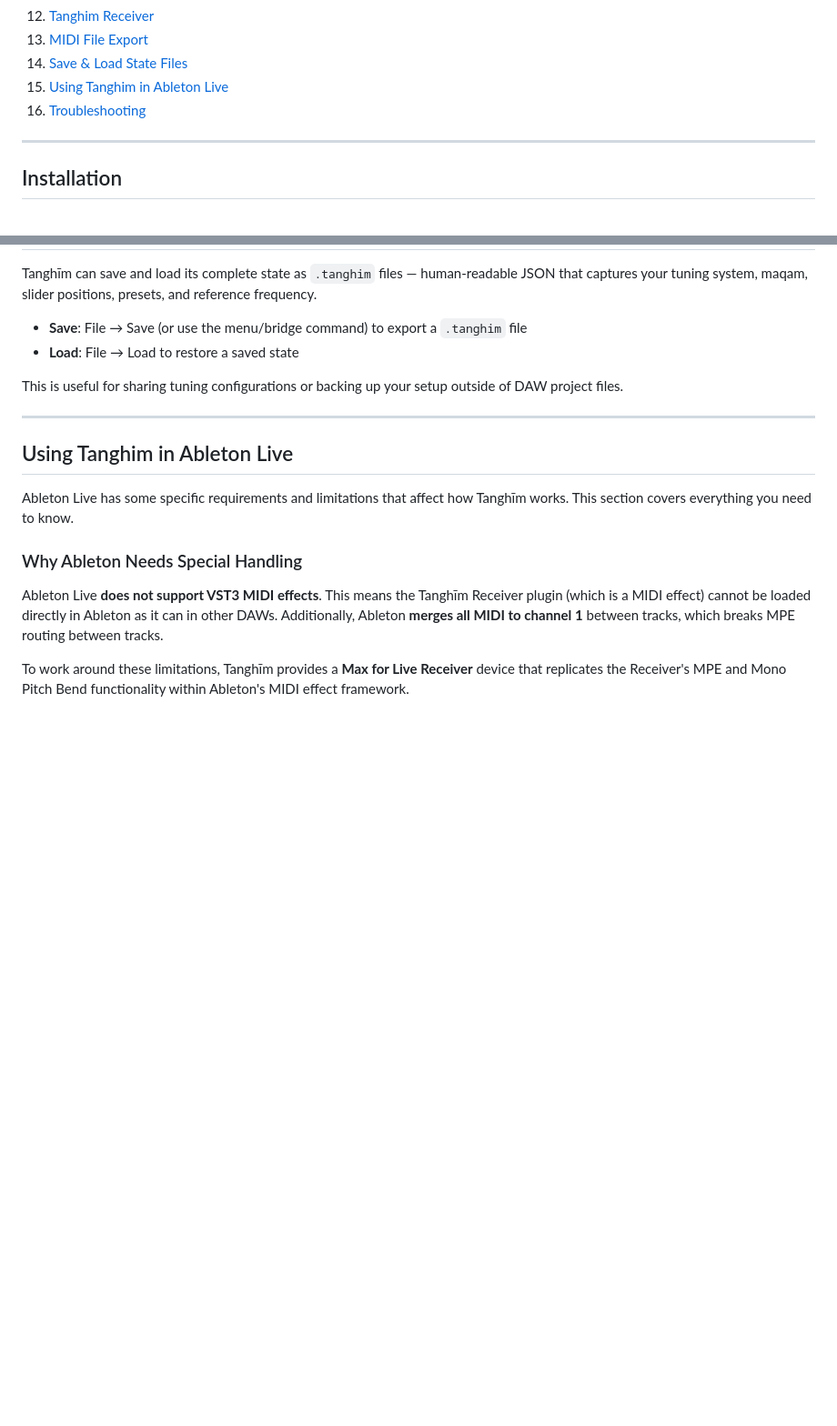
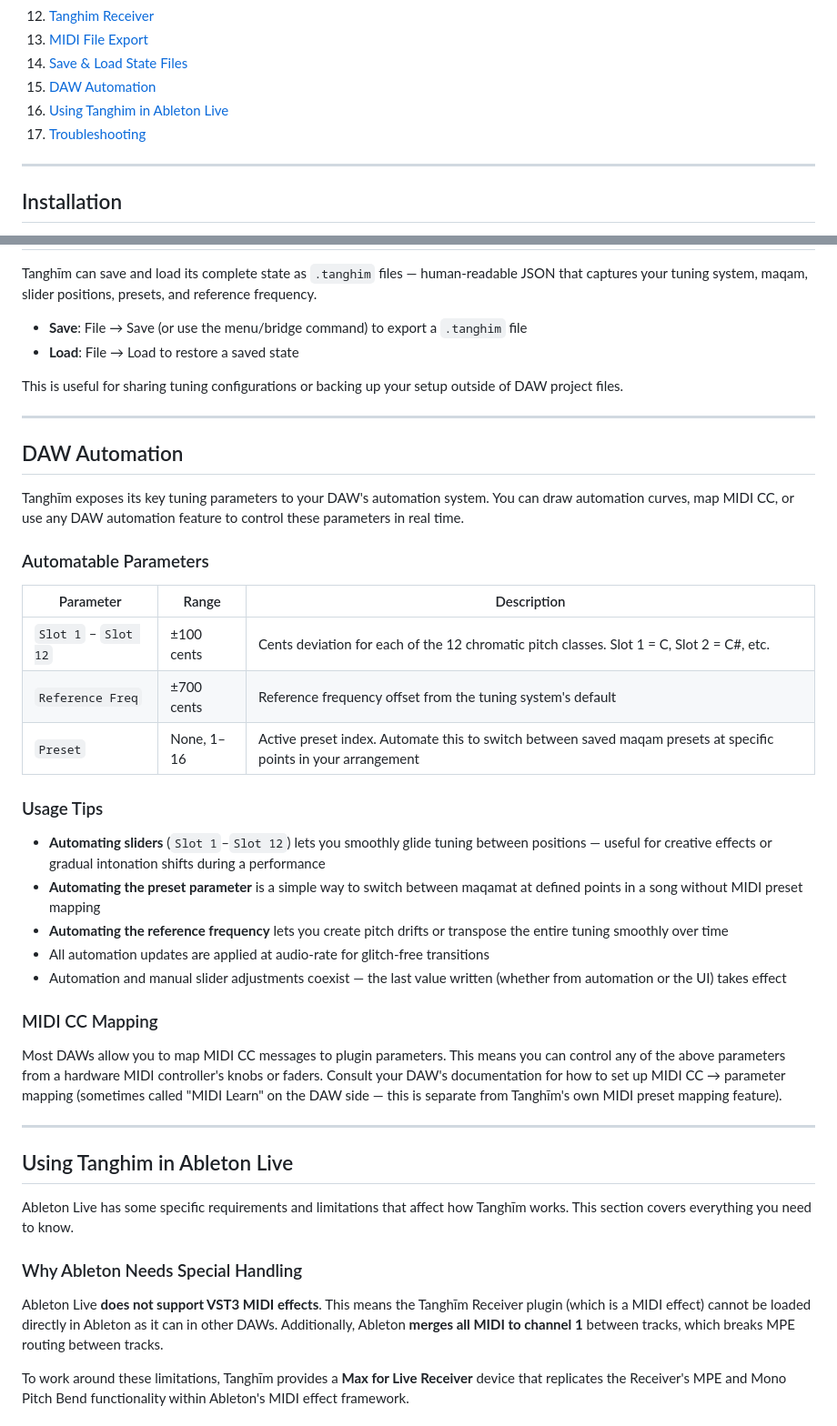
Before and after one commit to Music-Intelligence-Lab/tanghim, a Markdown page: README.md, 2 parts joined by grey strips. Shown at 91% size. GitHub-like rendering; blank space fills up the shorter version.

Commit message:
docs: add DAW automation section to README
Document the 14 automatable APVTS parameters (12 chromatic slot cents,
reference frequency offset, and preset index), with usage tips for
automation curves, preset switching, and MIDI CC mapping.

Co-Authored-By: Claude Opus 4.6 (1M context) <noreply@anthropic.com>

```diff
--- a/README.md
+++ b/README.md
@@ -33,8 +33,9 @@ Tanghīm was concieved and designed by [Khyam Allami](https://khyamallami.com) i
 12. [Tanghim Receiver](#tanghim-receiver)
 13. [MIDI File Export](#midi-file-export)
 14. [Save & Load State Files](#save-and-load-state-files)
-15. [Using Tanghim in Ableton Live](#using-tanghim-in-ableton-live)
-16. [Troubleshooting](#troubleshooting)
+15. [DAW Automation](#daw-automation)
+16. [Using Tanghim in Ableton Live](#using-tanghim-in-ableton-live)
+17. [Troubleshooting](#troubleshooting)
 
 ---
 
@@ -357,6 +358,32 @@ This is useful for sharing tuning configurations or backing up your setup outsid
 
 ---
 
+## DAW Automation
+
+Tanghīm exposes its key tuning parameters to your DAW's automation system. You can draw automation curves, map MIDI CC, or use any DAW automation feature to control these parameters in real time.
+
+### Automatable Parameters
+
+| Parameter | Range | Description |
+|---|---|---|
+| `Slot 1` – `Slot 12` | ±100 cents | Cents deviation for each of the 12 chromatic pitch classes. Slot 1 = C, Slot 2 = C#, etc. |
+| `Reference Freq` | ±700 cents | Reference frequency offset from the tuning system's default |
+| `Preset` | None, 1–16 | Active preset index. Automate this to switch between saved maqam presets at specific points in your arrangement |
+
+### Usage Tips
+
+- **Automating sliders** (`Slot 1`–`Slot 12`) lets you smoothly glide tuning between positions — useful for creative effects or gradual intonation shifts during a performance
+- **Automating the preset parameter** is a simple way to switch between maqamat at defined points in a song without MIDI preset mapping
+- **Automating the reference frequency** lets you create pitch drifts or transpose the entire tuning smoothly over time
+- All automation updates are applied at audio-rate for glitch-free transitions
+- Automation and manual slider adjustments coexist — the last value written (whether from automation or the UI) takes effect
+
+### MIDI CC Mapping
+
+Most DAWs allow you to map MIDI CC messages to plugin parameters. This means you can control any of the above parameters from a hardware MIDI controller's knobs or faders. Consult your DAW's documentation for how to set up MIDI CC → parameter mapping (sometimes called "MIDI Learn" on the DAW side — this is separate from Tanghīm's own MIDI preset mapping feature).
+
+---
+
 ## Using Tanghim in Ableton Live
 
 Ableton Live has some specific requirements and limitations that affect how Tanghīm works. This section covers everything you need to know.
```
